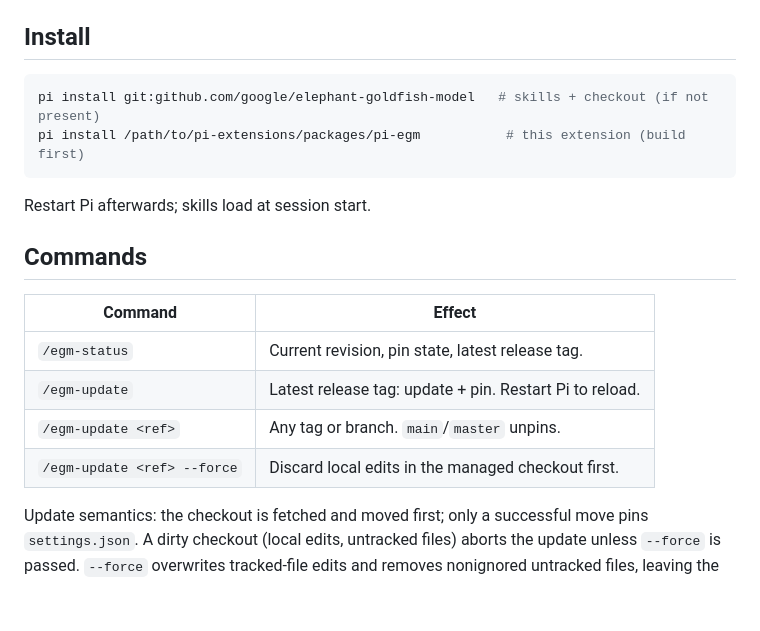
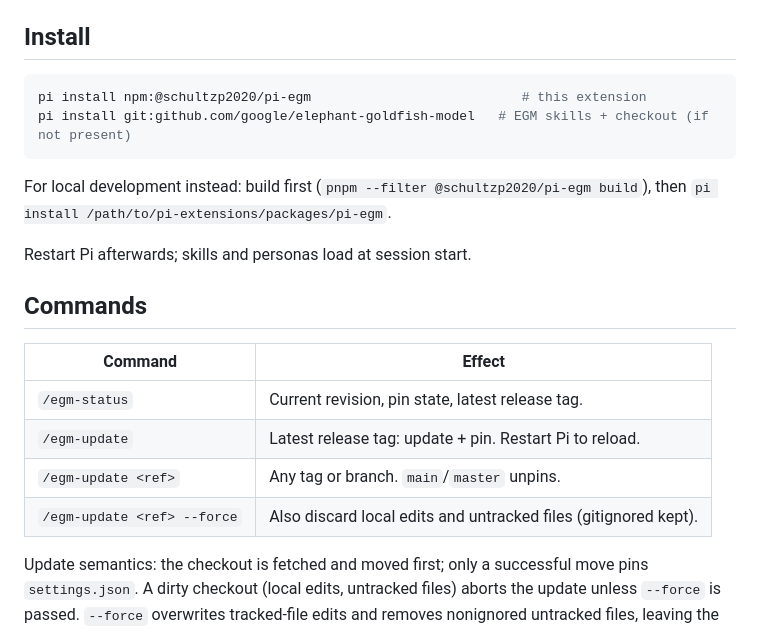
Before and after one commit to schultzp2020/pi-extensions, a Markdown page: packages/pi-egm/README.md, the part around the change. Drawn GitHub-style; blank space fills up the shorter version.

Commit message:
docs(pi-egm): point install at the published npm package (#58)
Audit pass on the README after publishing 0.1.0. All behavioral claims
were verified against the code and hold; what was stale is the install
path: the npm package is the primary install now, the local-path
install becomes the development alternative. Personas load at session
start alongside skills, and the --force command row matches the
documented update semantics.

````diff
--- a/packages/pi-egm/README.md
+++ b/packages/pi-egm/README.md
@@ -26,20 +26,24 @@ so concurrent Pi processes cannot lose each other's writes.
 ## Install
 
 ```bash
-pi install git:github.com/google/elephant-goldfish-model   # skills + checkout (if not present)
-pi install /path/to/pi-extensions/packages/pi-egm           # this extension (build first)
+pi install npm:@schultzp2020/pi-egm                           # this extension
+pi install git:github.com/google/elephant-goldfish-model   # EGM skills + checkout (if not present)
 ```
 
-Restart Pi afterwards; skills load at session start.
+For local development instead: build first
+(`pnpm --filter @schultzp2020/pi-egm build`), then
+`pi install /path/to/pi-extensions/packages/pi-egm`.
+
+Restart Pi afterwards; skills and personas load at session start.
 
 ## Commands
 
-| Command                     | Effect                                                  |
-| --------------------------- | ------------------------------------------------------- |
-| `/egm-status`               | Current revision, pin state, latest release tag.        |
-| `/egm-update`               | Latest release tag: update + pin. Restart Pi to reload. |
-| `/egm-update <ref>`         | Any tag or branch. `main`/`master` unpins.              |
-| `/egm-update <ref> --force` | Discard local edits in the managed checkout first.      |
+| Command                     | Effect                                                          |
+| --------------------------- | --------------------------------------------------------------- |
+| `/egm-status`               | Current revision, pin state, latest release tag.                |
+| `/egm-update`               | Latest release tag: update + pin. Restart Pi to reload.         |
+| `/egm-update <ref>`         | Any tag or branch. `main`/`master` unpins.                      |
+| `/egm-update <ref> --force` | Also discard local edits and untracked files (gitignored kept). |
 
 Update semantics: the checkout is fetched and moved first; only a successful move pins
 `settings.json`. A dirty checkout (local edits, untracked files) aborts the update unless
````
